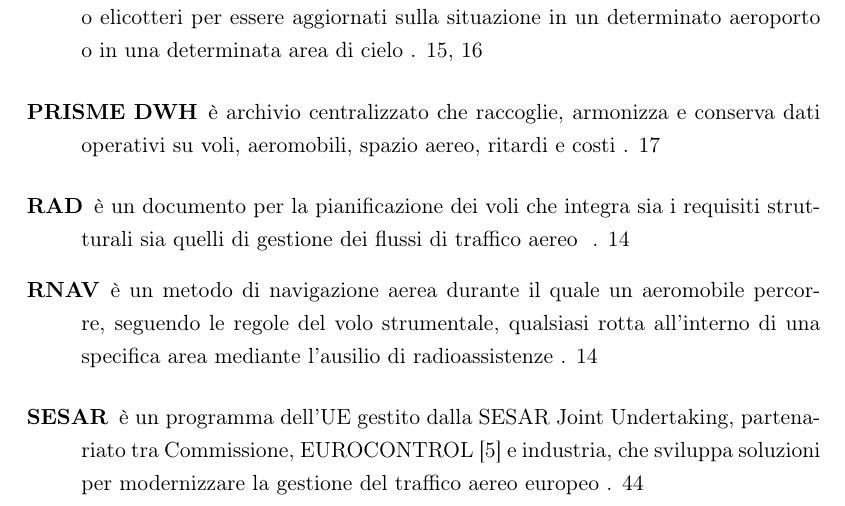
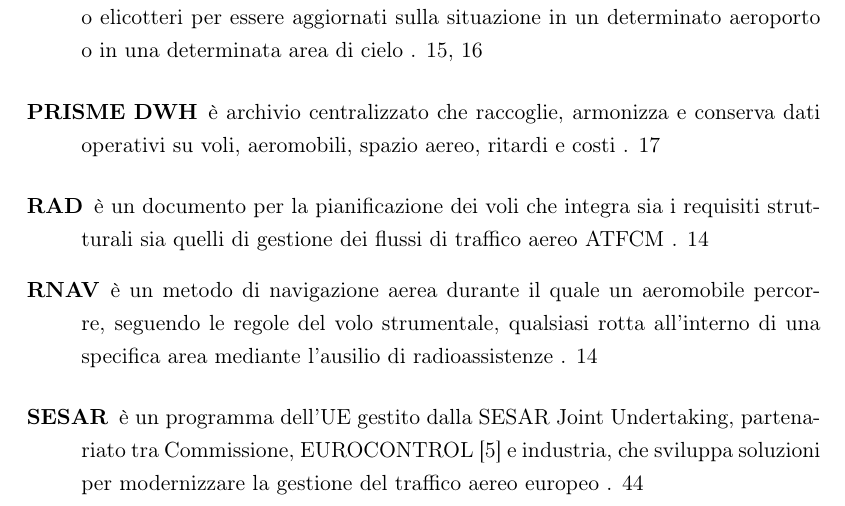
Before and after one commit to guglielmobarison/bachelor, a LaTeX thesis (thesis.tex, which reads resources/glossary.tex): part of page 55 of 58, cut so that both start at the same text. Compiled offline with pdfLaTeX.

Commit message:
fix typos glossary

```diff
--- a/resources/glossary.tex
+++ b/resources/glossary.tex
@@ -182,7 +182,7 @@
 }
 
 \newdualentry{rad}{RAD}{Route Availability Document}{%
-è un documento per la pianificazione dei voli che integra sia i requisiti strutturali sia quelli di gestione dei flussi di traffico aereo \acrshort{atcfm}
+è un documento per la pianificazione dei voli che integra sia i requisiti strutturali sia quelli di gestione dei flussi di traffico aereo \acrshort{atfcm}
 }
 
 \newdualentry{dct}{DCT}{Direct route}{%
```
